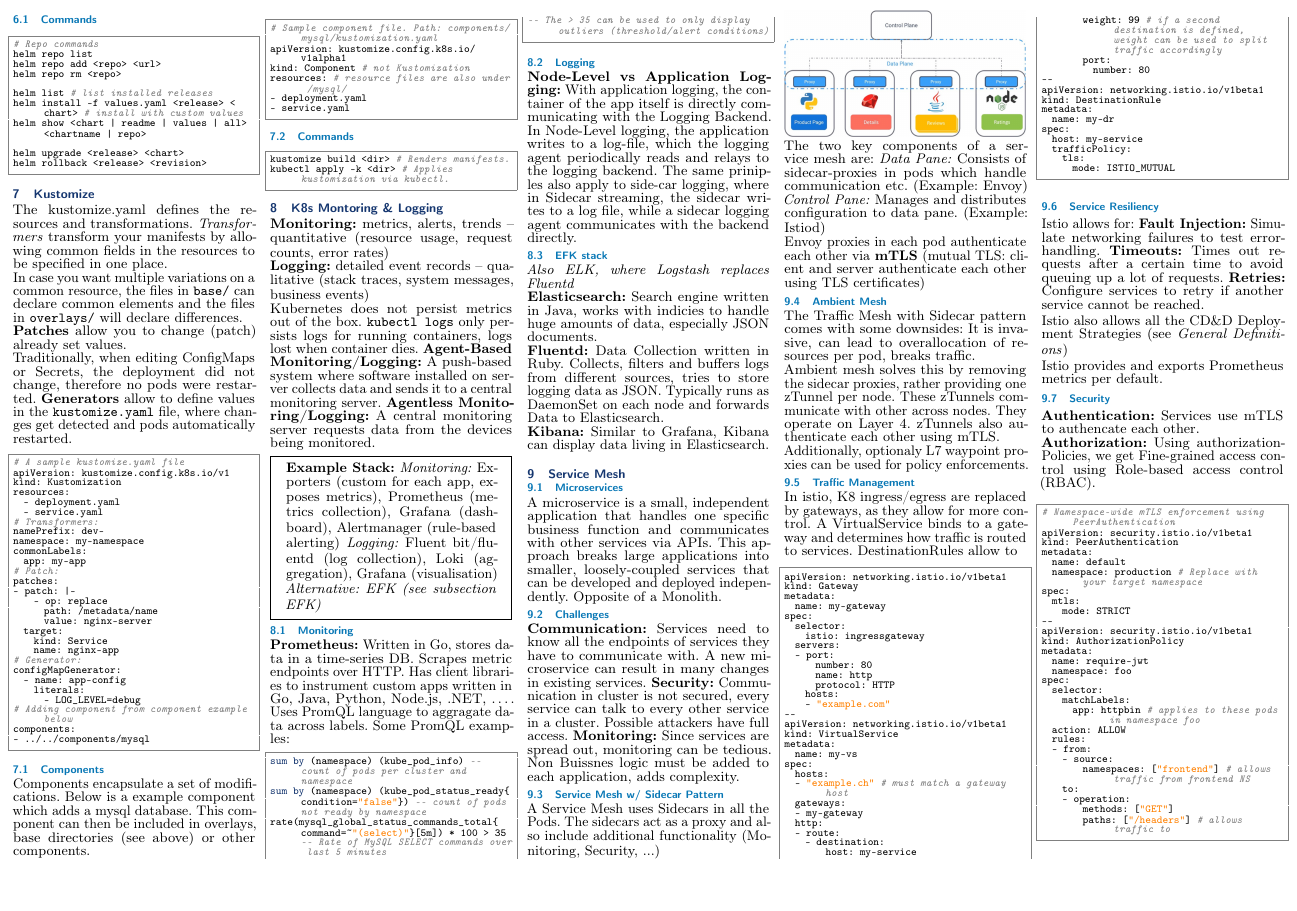
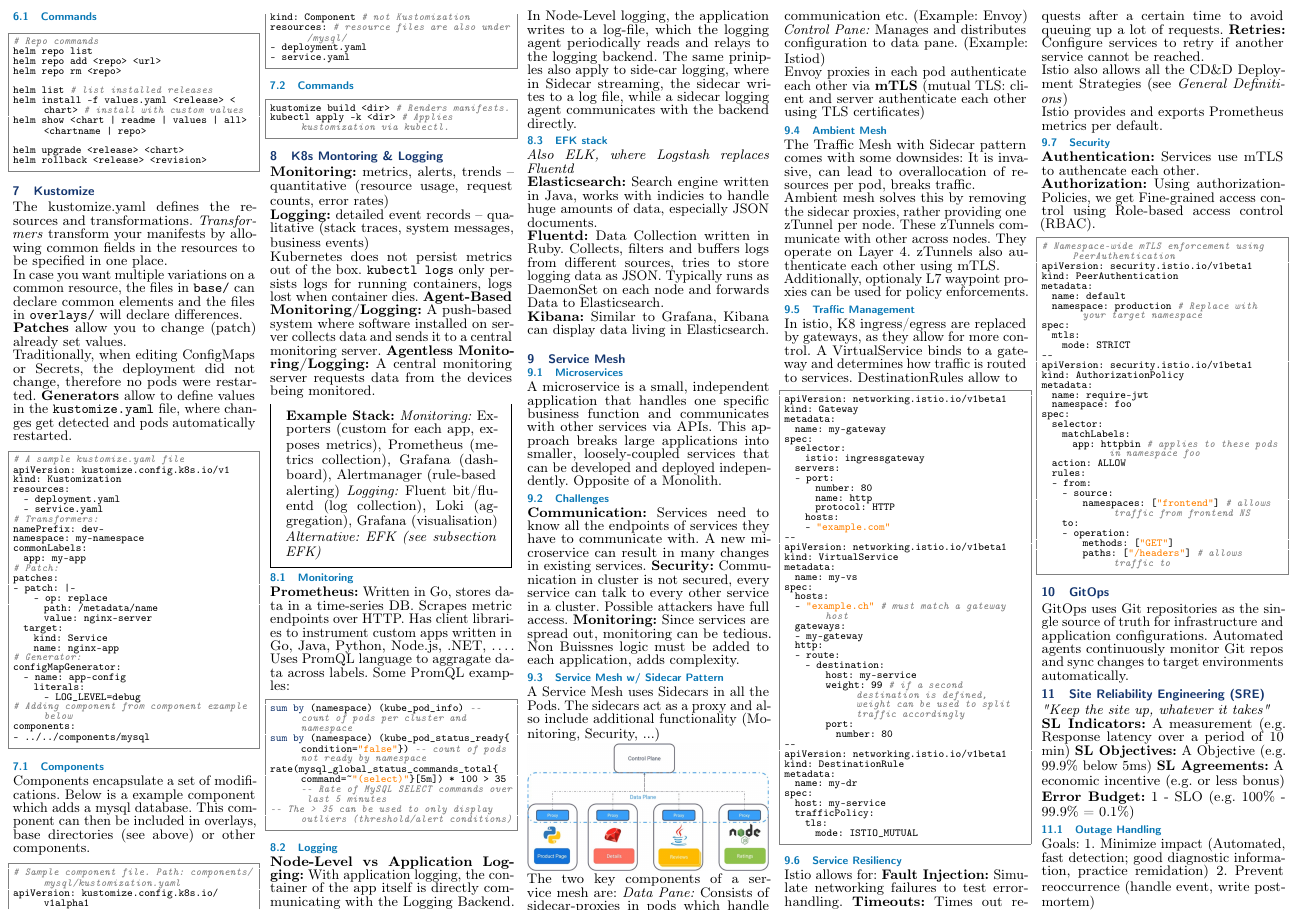
Before and after one commit to fzahner/cldops_cheatsheet, a LaTeX document (main.tex, which reads inhalt/gitops.tex, inhalt/sre.tex): part of page 2 of 2, cut so that both start at the same text, the shorter picture padded with empty space. Compiled offline with pdfLaTeX.

Commit message:
last week

```diff
--- /dev/null
+++ b/inhalt/gitops.tex
@@ -0,0 +1,2 @@
+\section{GitOps}
+GitOps uses Git repositories as the single source of truth for infrastructure and application configurations. Automated agents continuously monitor Git repos and sync changes to target environments automatically.
--- /dev/null
+++ b/inhalt/sre.tex
@@ -0,0 +1,9 @@
+\section{Site Reliability Engineering (SRE)}
+\textit{"Keep the site up, whatever it takes"} \\
+\textbf{SL Indicators:} A measurement (e.g. Response latency over a period of 10 min)
+\textbf{SL Objectives:} A Objective (e.g. 99.9\% below 5ms)
+\textbf{SL Agreements:} A economic incentive (e.g. or less bonus)
+\textbf{Error Budget:} 1 - SLO (e.g. 100\% - 99.9\% = 0.1\%)
+
+\subsection{Outage Handling}
+Goals: 1. Minimize impact (Automated, fast detection; good diagnostic information, practice remidation) 2. Prevent reoccurrence (handle event, write post-mortem)
--- a/main.tex
+++ b/main.tex
@@ -16,6 +16,8 @@
 	\input{inhalt/kustomize.tex}
 	\input{inhalt/k8sMonitoring.tex}
 	\input{inhalt/serviceMesh.tex}
+	\input{inhalt/gitops.tex}
+	\input{inhalt/sre.tex}
 \end{multicols}
 
 \end{document}
```
Also changed, not shown: main.pdf.
